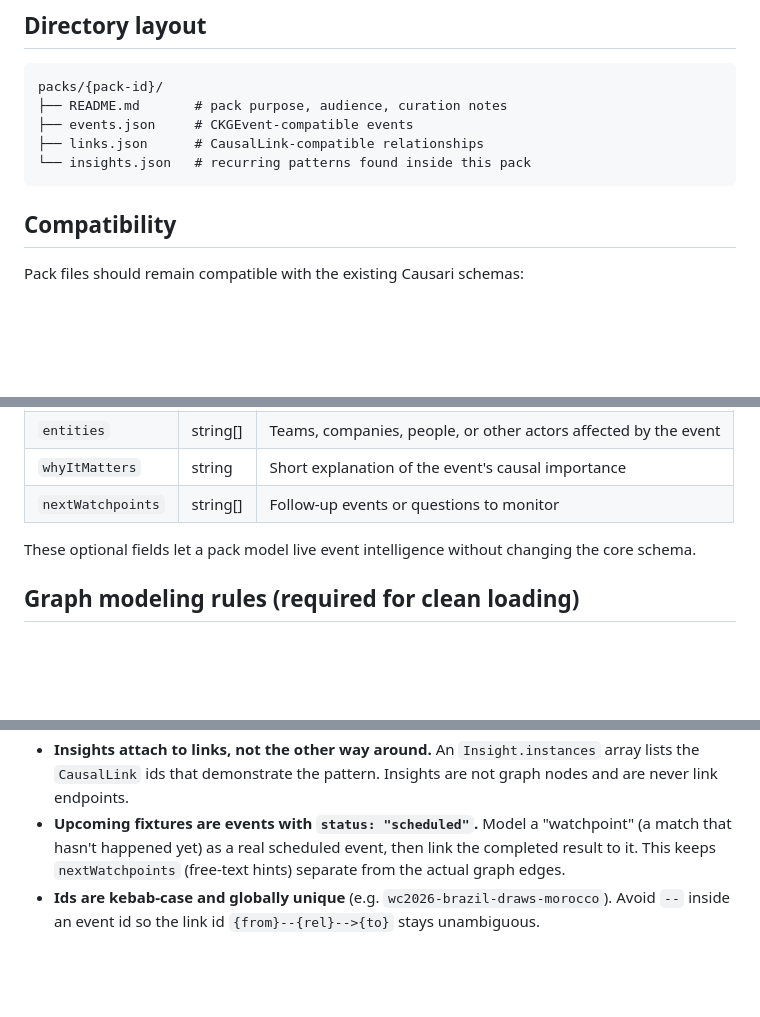
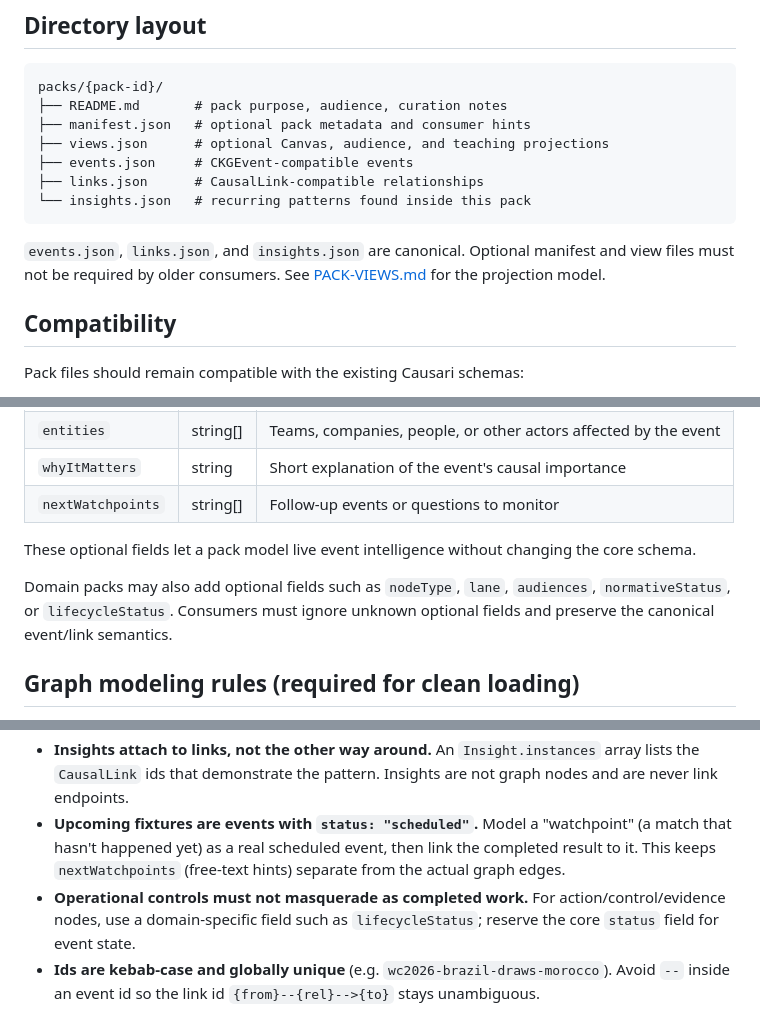
Before and after one commit to causari/causari-data, a Markdown page: docs/PACKS.md, 3 parts joined by grey strips. Rendered like a GitHub page; blank space fills up the shorter version.

Commit message:
docs(packs): document optional manifests and views

````diff
--- a/docs/PACKS.md
+++ b/docs/PACKS.md
@@ -18,10 +18,14 @@ Examples:
 ```text
 packs/{pack-id}/
 ├── README.md       # pack purpose, audience, curation notes
+├── manifest.json   # optional pack metadata and consumer hints
+├── views.json      # optional Canvas, audience, and teaching projections
 ├── events.json     # CKGEvent-compatible events
 ├── links.json      # CausalLink-compatible relationships
 └── insights.json   # recurring patterns found inside this pack
 ```
+
+`events.json`, `links.json`, and `insights.json` are canonical. Optional manifest and view files must not be required by older consumers. See [PACK-VIEWS.md](PACK-VIEWS.md) for the projection model.
 
 ## Compatibility
 
@@ -44,6 +48,8 @@ For live or short-horizon timelines, packs may use the following optional event
 
 These optional fields let a pack model live event intelligence without changing the core schema.
 
+Domain packs may also add optional fields such as `nodeType`, `lane`, `audiences`, `normativeStatus`, or `lifecycleStatus`. Consumers must ignore unknown optional fields and preserve the canonical event/link semantics.
+
 ## Graph modeling rules (required for clean loading)
 
 A pack is a causal graph. To load cleanly into any Causari consumer (the visual explorer, the MCP store, an agent), it must follow the same structural rules as the core dataset:
@@ -51,6 +57,7 @@ A pack is a causal graph. To load cleanly into any Causari consumer (the visual
 - **Links connect events to events.** A `CausalLink`'s `fromEvent` and `toEvent` must both be `id`s of events **in the same pack**. Never point a link at an insight id or at a node that isn't defined — that produces dangling edges in the visual.
 - **Insights attach to links, not the other way around.** An `Insight.instances` array lists the `CausalLink` ids that demonstrate the pattern. Insights are not graph nodes and are never link endpoints.
 - **Upcoming fixtures are events with `status: "scheduled"`.** Model a "watchpoint" (a match that hasn't happened yet) as a real scheduled event, then link the completed result to it. This keeps `nextWatchpoints` (free-text hints) separate from the actual graph edges.
+- **Operational controls must not masquerade as completed work.** For action/control/evidence nodes, use a domain-specific field such as `lifecycleStatus`; reserve the core `status` field for event state.
 - **Ids are kebab-case and globally unique** (e.g. `wc2026-brazil-draws-morocco`). Avoid `--` inside an event id so the link id `{from}--{rel}-->{to}` stays unambiguous.
 
 Run `node scripts/validate-pack.mjs <pack-id>` before every commit — it enforces all of the above (referential integrity, id format, enums, 0–1 ranges) and is wired into CI.
````
Also changed, not shown: other parts of docs/PACKS.md (+2 -0 lines).
